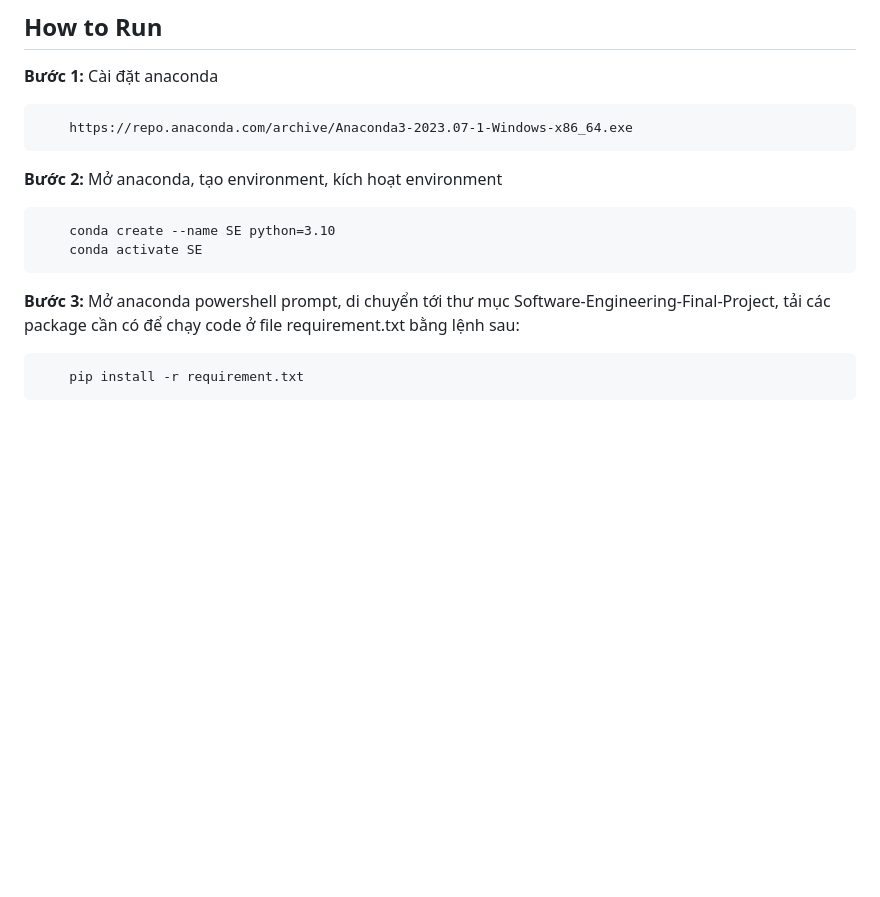
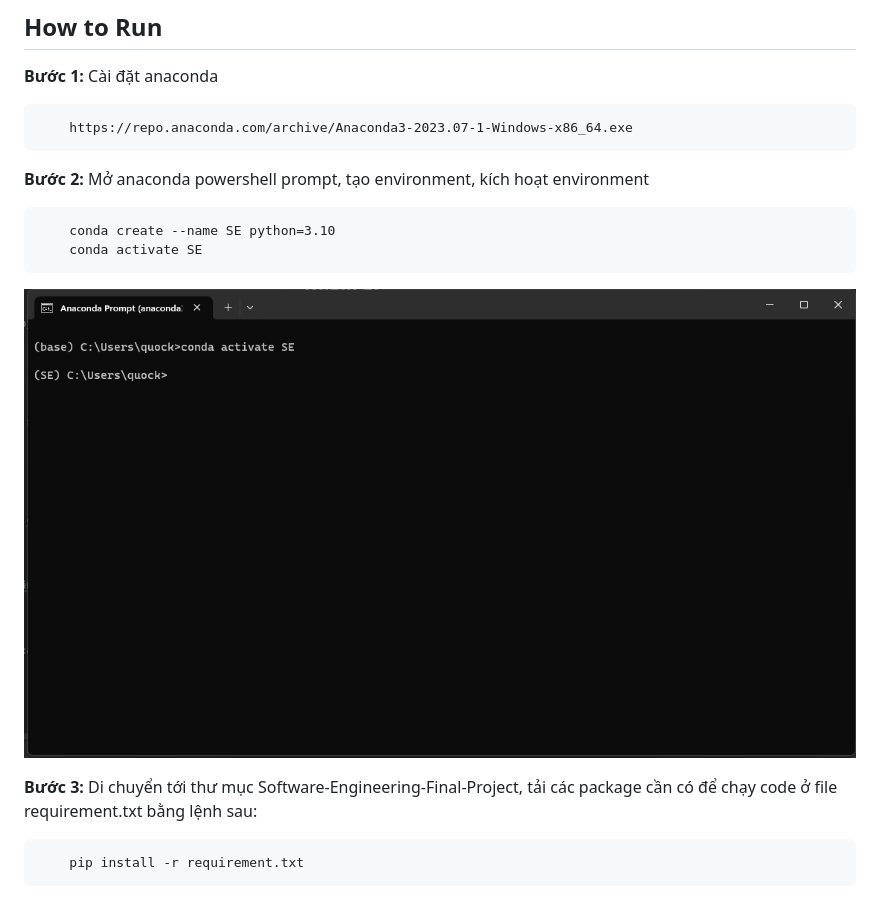
Before and after one commit to qkhanh711/Sofware-Engineering-Final-Project, a Markdown page: README.md, the part around the change. Drawn GitHub-style; pictures changed too: Images/anaconda.png (added); blank space fills up the shorter version.

```diff
--- a/README.md
+++ b/README.md
@@ -43,12 +43,14 @@ sau khi clone có folder:
 
         https://repo.anaconda.com/archive/Anaconda3-2023.07-1-Windows-x86_64.exe
 
-**Bước 2:** Mở anaconda, tạo environment, kích hoạt environment
+**Bước 2:** Mở anaconda powershell prompt, tạo environment, kích hoạt environment
 
         conda create --name SE python=3.10
         conda activate SE
 
-**Bước 3:** Mở anaconda powershell prompt, di chuyển tới thư mục Software-Engineering-Final-Project, tải các package cần có để chạy code ở file requirement.txt bằng lệnh sau:
+![step3](Images/anaconda.png)
+
+**Bước 3:** Di chuyển tới thư mục Software-Engineering-Final-Project, tải các package cần có để chạy code ở file requirement.txt bằng lệnh sau:
 
         pip install -r requirement.txt
 
```
